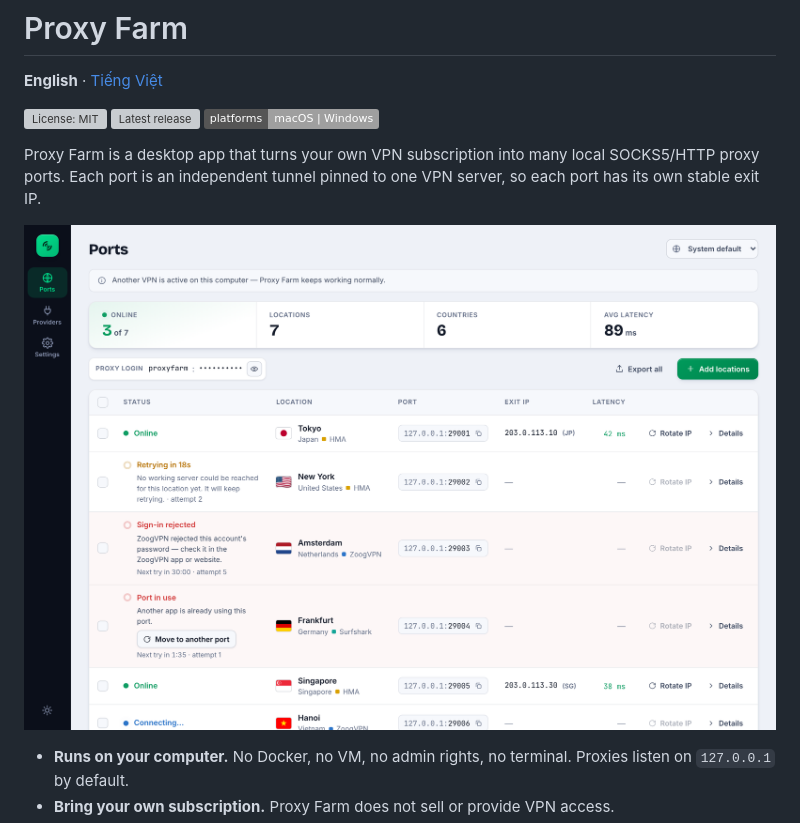
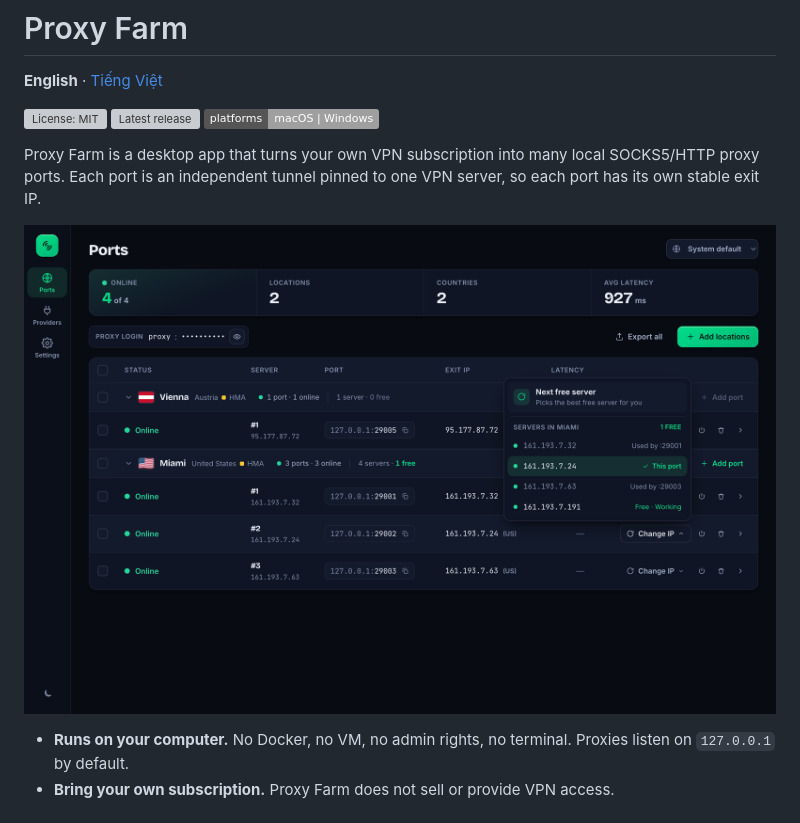
Before and after one commit to huuhoa143/proxy-farm, a Markdown page: README.md, the part around the change. GitHub-like rendering; pictures changed too: docs/screenshots/v2/main-server-pools-en.png (added); badges without logos; grey boxes are pictures that could not be loaded.

```diff
--- a/README.md
+++ b/README.md
@@ -10,7 +10,7 @@ Proxy Farm is a desktop app that turns your own VPN subscription into many local
 SOCKS5/HTTP proxy ports. Each port is an independent tunnel pinned to one VPN server,
 so each port has its own stable exit IP.
 
-![Proxy Farm main screen](docs/screenshots/v2/main-light-en.png)
+![Proxy Farm main screen](docs/screenshots/v2/main-server-pools-en.png)
 
 - **Runs on your computer.** No Docker, no VM, no admin rights, no terminal. Proxies
   listen on `127.0.0.1` by default.
```
Also changed, not shown: README.vi.md (+1 -1 lines), docs/screenshots/v2/main-server-pools-vi.png (added).
